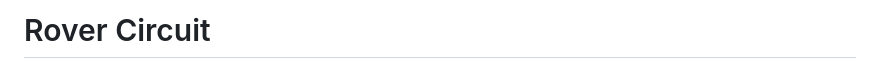
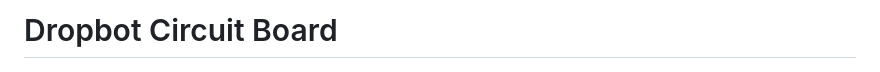
Before and after one commit to Project-Emerge/rover-circuit, a Markdown page: README.md, the part around the change. GitHub-like rendering.

Commit message:
docs: change title

```diff
--- a/README.md
+++ b/README.md
@@ -1,4 +1,4 @@
-# Rover Circuit
+# Dropbot Circuit Board
 
 ![3D View of the Board](fig/3d_board.png)
 
```
